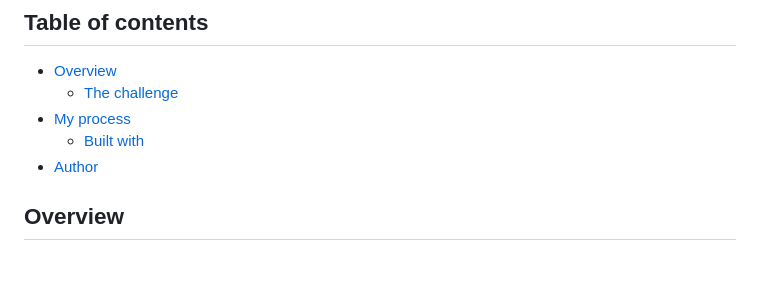
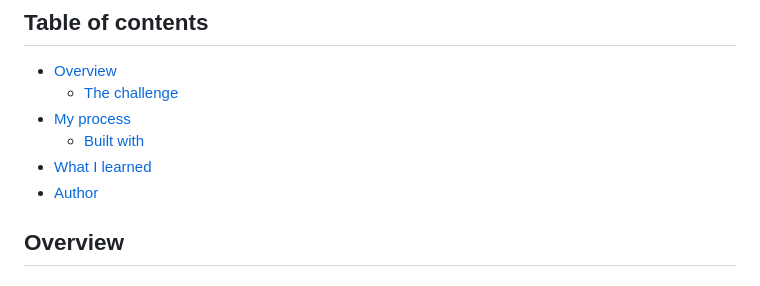
Before and after one commit to TanDevv/Four-card-feature-section, a Markdown page: README.md, the part around the change printed below. GitHub-like rendering.

Commit message:
Update formatting in README.md

```diff
--- a/README.md
+++ b/README.md
@@ -52,6 +52,7 @@ This is a solution to the [Four Card Feature Section challenge on Frontend Mento
   - [The challenge](#the-challenge)
 - [My process](#my-process)
   - [Built with](#built-with)
+- [What I learned](#what-i-learned)
 - [Author](#author)
 
 ## Overview
```
Also changed, not shown: other parts of README.md (+1 -1 lines).
